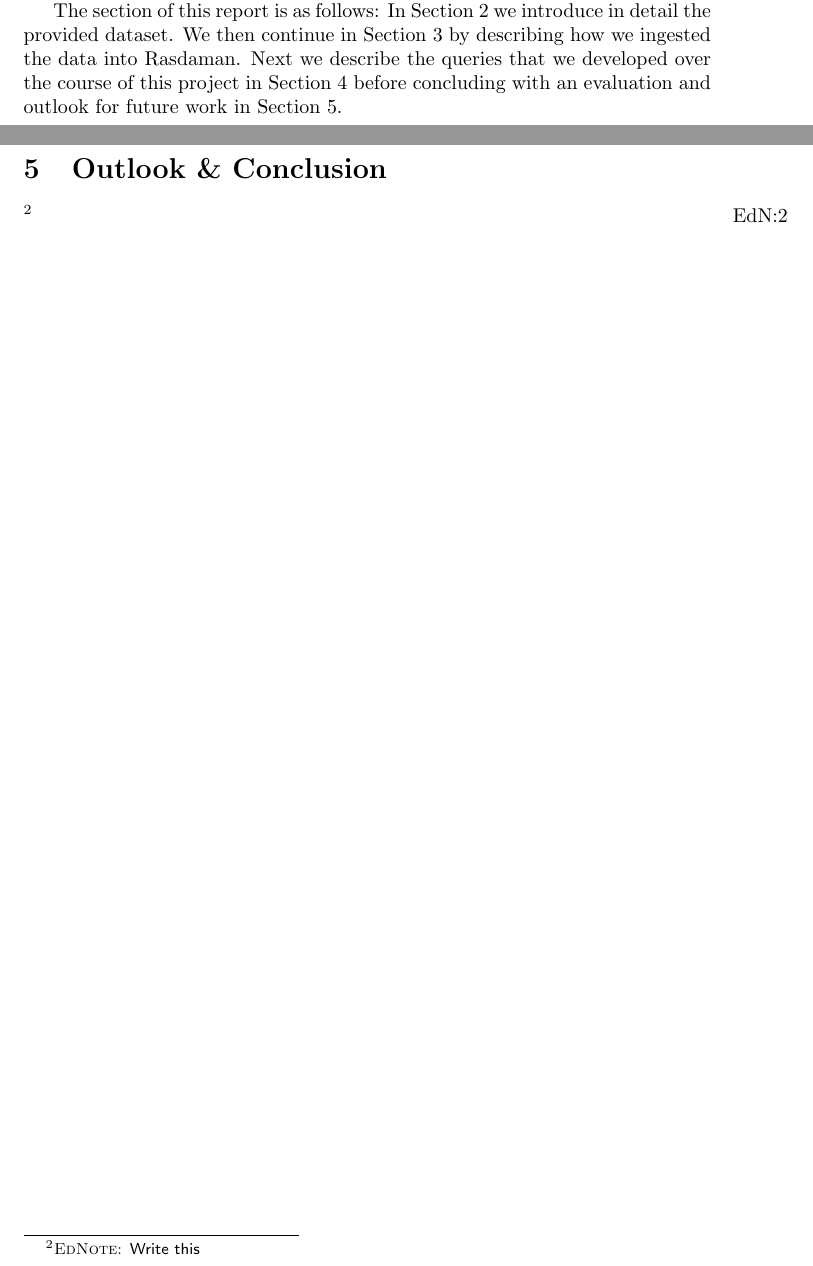
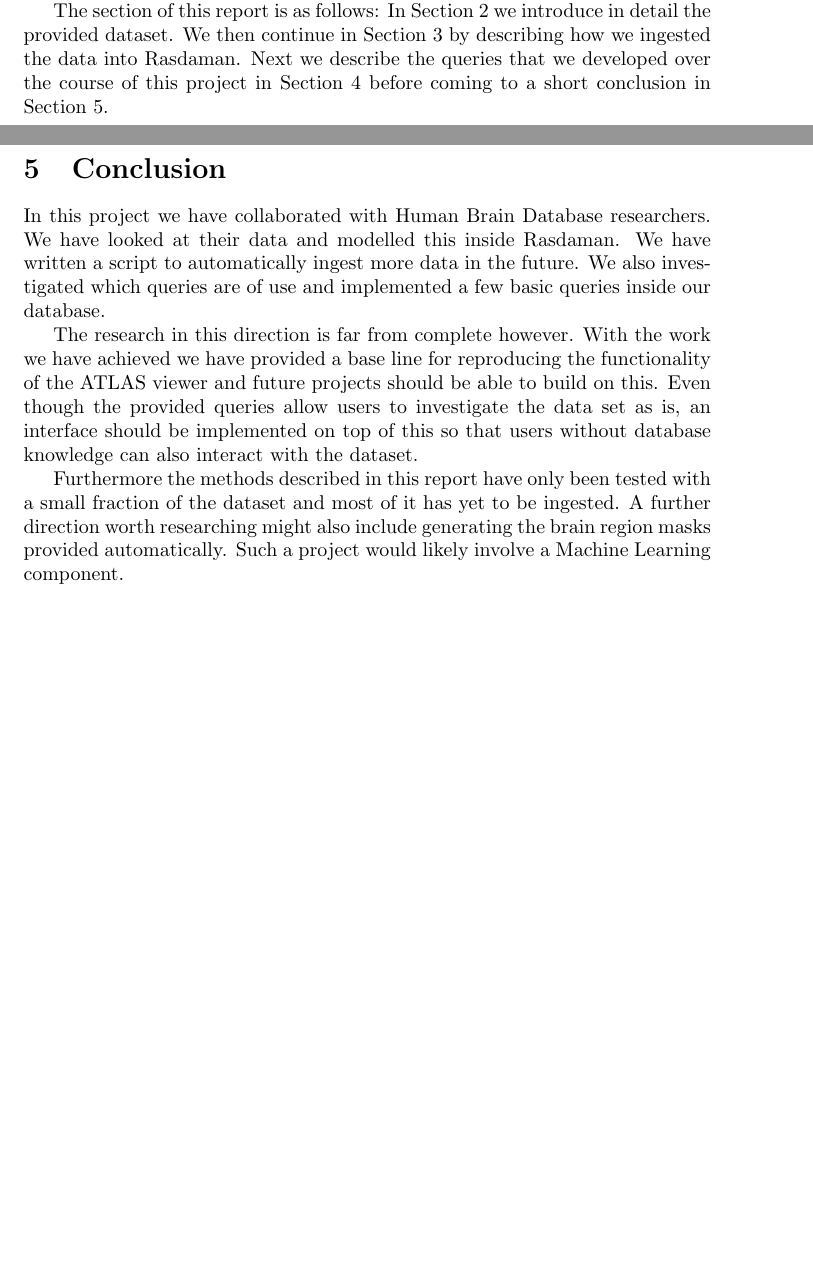
Before and after one commit to tkw1536/BDCCProject, a LaTeX paper (doc/BDCCreport.tex, which reads doc/parts/01_intro.tex, doc/parts/05_conclusion.tex): two parts of pages 3 and 12 of 13, joined at a grey line, cut so that both start at the same text, the shorter picture padded with empty space. Compiled offline with pdfLaTeX.

Commit message:
Finish section 5 + abstract

```diff
--- a/doc/BDCCreport.tex
+++ b/doc/BDCCreport.tex
@@ -94,5 +98,5 @@
 	\newpage
 
 	% Section 5
-	\section{Outlook \& Conclusion}
+	\section{Conclusion}
 	\input{parts/05_conclusion.tex}
@@ -100,4 +103,3 @@
 
-	% Bibliography
 	\printbibliography
 \end{document}
--- a/doc/parts/01_intro.tex
+++ b/doc/parts/01_intro.tex
@@ -26,4 +26,4 @@ Concretly this project consists of
 \item evaluating how well Rasdaman was able to deal with the provided data and developed queries.
 \end{inparaenum}
 
-The section of this report is as follows: In Section~\ref{sec:dataset} we introduce in detail the provided dataset. We then continue in Section~\ref{sec:ingestion} by describing how we ingested the data into Rasdaman. Next we describe the queries that we developed over the course of this project in Section~\ref{sec:queries} before concluding with an evaluation and outlook for future work in Section~\ref{sec:outlook_conclusion}.
+The section of this report is as follows: In Section~\ref{sec:dataset} we introduce in detail the provided dataset. We then continue in Section~\ref{sec:ingestion} by describing how we ingested the data into Rasdaman. Next we describe the queries that we developed over the course of this project in Section~\ref{sec:queries} before coming to a short conclusion in Section~\ref{sec:outlook_conclusion}.
--- a/doc/parts/05_conclusion.tex
+++ b/doc/parts/05_conclusion.tex
@@ -1,38 +1,7 @@
 \label{sec:outlook_conclusion}
 
-\ednote{Write this}
+In this project we have collaborated with Human Brain Database researchers. We have looked at their data and modelled this inside Rasdaman. We have written a script to automatically ingest more data in the future. We also investigated which queries are of use and implemented a few basic queries inside our database.
 
-% \begin{figure}[h]
-% \centering
-% \begin{subfigure}{.4\textwidth}
-%   \centering
-%   \includegraphics[width=\textwidth]{imgs/cepheid}
-%   \caption{Cepheid Stars are known to flash occasionally. Such a flash is an example of an oscilation. }
-% \end{subfigure}%
-% \space\space\space
-% \begin{subfigure}{.5\textwidth}
-%   \centering
-%   \includegraphics[width=\textwidth]{imgs/oscillation}
-%   \caption{An pendulum swinging to the left and right and a spring oscilating up and down. }
-% \end{subfigure}
-% \caption{Some examples of oscilating objects}
-% \label{fig:intro_samples}
-% \end{figure}
+The research in this direction is far from complete however. With the work we have achieved we have provided a base line for reproducing the functionality of the ATLAS viewer and future projects should be able to build on this. Even though the provided queries allow users to investigate the data set as is, an interface should be implemented on top of this so that users without database knowledge can also interact with the dataset.
 
-% \begin{lstlisting}
-% # create a new graph
-% G = nx.DiGraph()
-%
-% # read current parameters
-% A = self.A
-% N = self.N
-%
-% # add all the edges
-% for i in range(N):
-% 		for j in range(N):
-% 				if A[i, j] != 0:
-% 						G.add_edge(i, j, weight=A[i,j])
-%
-% # and return the graph
-% return G
-% \end{lstlisting}
+Furthermore the methods described in this report have only been tested with a small fraction of the dataset and most of it has yet to be ingested. A further direction worth researching might also include generating the brain region masks provided automatically. Such a project would likely involve a Machine Learning component.
```
Also changed, not shown: doc/BDCCreport.pdf, doc/BDCCreport.tex (7 more changed lines).
